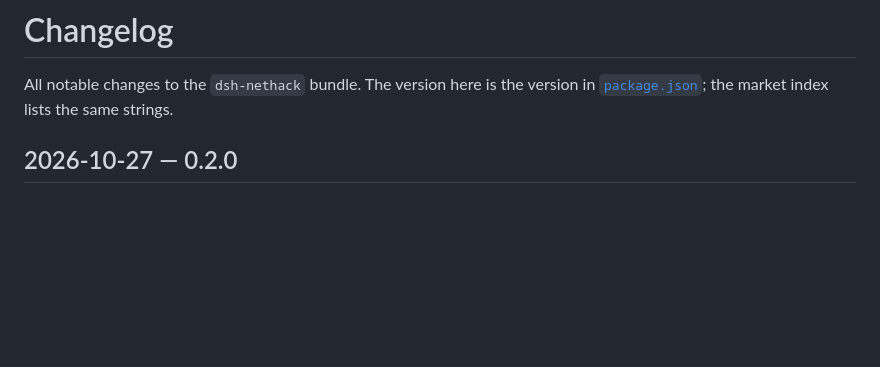
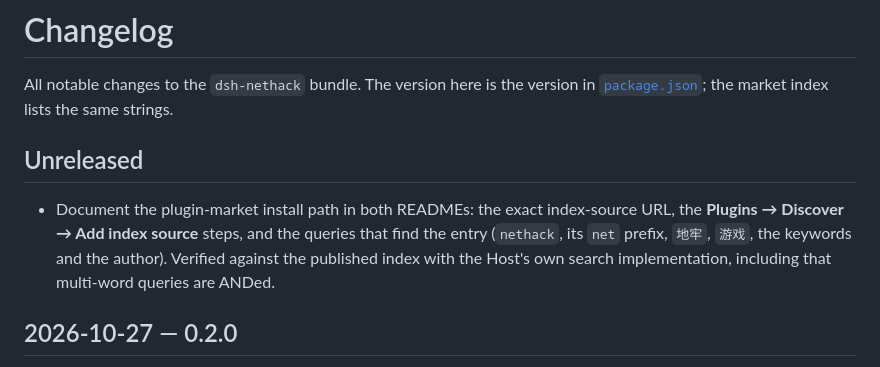
Before and after one commit to yeasen-z/dsh-nethack, a Markdown page: plugins/dsh-nethack/CHANGELOG.md, the part around the change. GitHub-like rendering; blank space fills up the shorter version.

```diff
--- a/plugins/dsh-nethack/CHANGELOG.md
+++ b/plugins/dsh-nethack/CHANGELOG.md
@@ -2,6 +2,14 @@
 
 All notable changes to the `dsh-nethack` bundle. The version here is the version
 in [`package.json`](package.json); the market index lists the same strings.
+
+## Unreleased
+
+- Document the plugin-market install path in both READMEs: the exact index-source
+  URL, the **Plugins → Discover → Add index source** steps, and the queries that
+  find the entry (`nethack`, its `net` prefix, `地牢`, `游戏`, the keywords and
+  the author). Verified against the published index with the Host's own search
+  implementation, including that multi-word queries are ANDed.
 
 ## 2026-10-27 — 0.2.0
 
```
Also changed, not shown: README.md (+29 -6 lines), plugins/dsh-nethack/README.md (+19 -2 lines).
